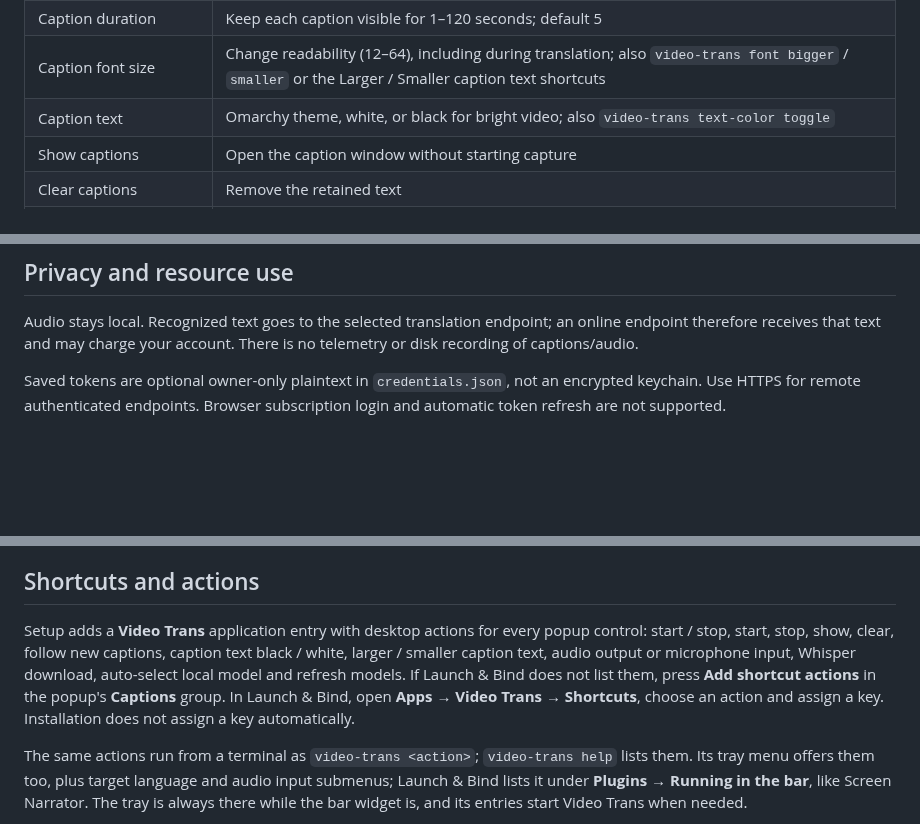
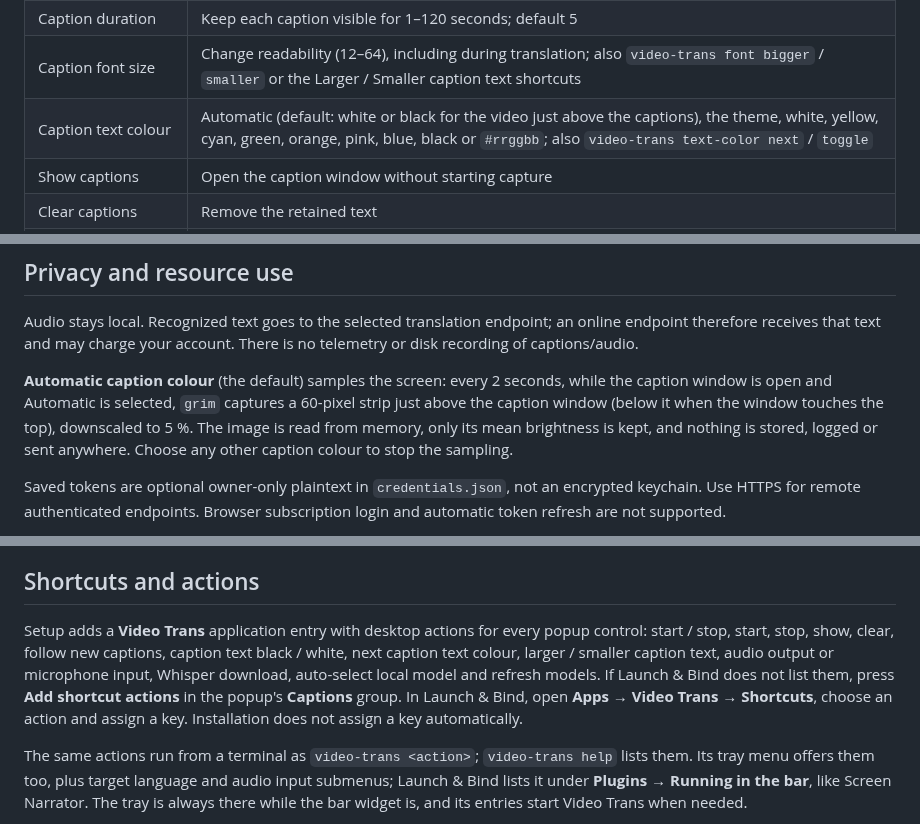
Before and after one commit to uBruckhaus/omarchy-video-trans, a Markdown page: MANUAL.md, 3 parts joined by grey strips. Rendered like a GitHub page; blank space fills up the shorter version.

```diff
--- a/MANUAL.md
+++ b/MANUAL.md
@@ -49,7 +49,7 @@ Change the target language in **Translation → Translate into** and the input i
 | Follow new captions | Automatically scroll to newly received captions |
 | Caption duration | Keep each caption visible for 1–120 seconds; default 5 |
 | Caption font size | Change readability (12–64), including during translation; also `video-trans font bigger` / `smaller` or the Larger / Smaller caption text shortcuts |
-| Caption text | Omarchy theme, white, or black for bright video; also `video-trans text-color toggle` |
+| Caption text colour | Automatic (default: white or black for the video just above the captions), the theme, white, yellow, cyan, green, orange, pink, blue, black or `#rrggbb`; also `video-trans text-color next` / `toggle` |
 | Show captions | Open the caption window without starting capture |
 | Clear captions | Remove the retained text |
 | ■ Stop / Close caption window | Close the caption window and end the session |
@@ -63,6 +63,8 @@ Recognition uses overlapping audio chunks, five seconds by default. Longer chunk
 ## Privacy and resource use
 
 Audio stays local. Recognized text goes to the selected translation endpoint; an online endpoint therefore receives that text and may charge your account. There is no telemetry or disk recording of captions/audio.
+
+**Automatic caption colour** (the default) samples the screen: every 2 seconds, while the caption window is open and Automatic is selected, `grim` captures a 60-pixel strip just above the caption window (below it when the window touches the top), downscaled to 5 %. The image is read from memory, only its mean brightness is kept, and nothing is stored, logged or sent anywhere. Choose any other caption colour to stop the sampling.
 
 Saved tokens are optional owner-only plaintext in `credentials.json`, not an encrypted keychain. Use HTTPS for remote authenticated endpoints. Browser subscription login and automatic token refresh are not supported.
 
@@ -113,7 +115,7 @@ Custom `XDG_CONFIG_HOME` and `XDG_DATA_HOME` change the first two locations. Do
 
 ## Shortcuts and actions
 
-Setup adds a **Video Trans** application entry with desktop actions for every popup control: start / stop, start, stop, show, clear, follow new captions, caption text black / white, larger / smaller caption text, audio output or microphone input, Whisper download, auto-select local model and refresh models. If Launch & Bind does not list them, press **Add shortcut actions** in the popup's **Captions** group. In Launch & Bind, open **Apps → Video Trans → Shortcuts**, choose an action and assign a key. Installation does not assign a key automatically.
+Setup adds a **Video Trans** application entry with desktop actions for every popup control: start / stop, start, stop, show, clear, follow new captions, caption text black / white, next caption text colour, larger / smaller caption text, audio output or microphone input, Whisper download, auto-select local model and refresh models. If Launch & Bind does not list them, press **Add shortcut actions** in the popup's **Captions** group. In Launch & Bind, open **Apps → Video Trans → Shortcuts**, choose an action and assign a key. Installation does not assign a key automatically.
 
 The same actions run from a terminal as `video-trans <action>`; `video-trans help` lists them. Its tray menu offers them too, plus target language and audio input submenus; Launch & Bind lists it under **Plugins → Running in the bar**, like Screen Narrator. The tray is always there while the bar widget is, and its entries start Video Trans when needed.
 
```
Also changed, not shown: MARKETPLACE.md (+4 -3 lines), README.md (+5 -4 lines), preview.png, 12 other files.
